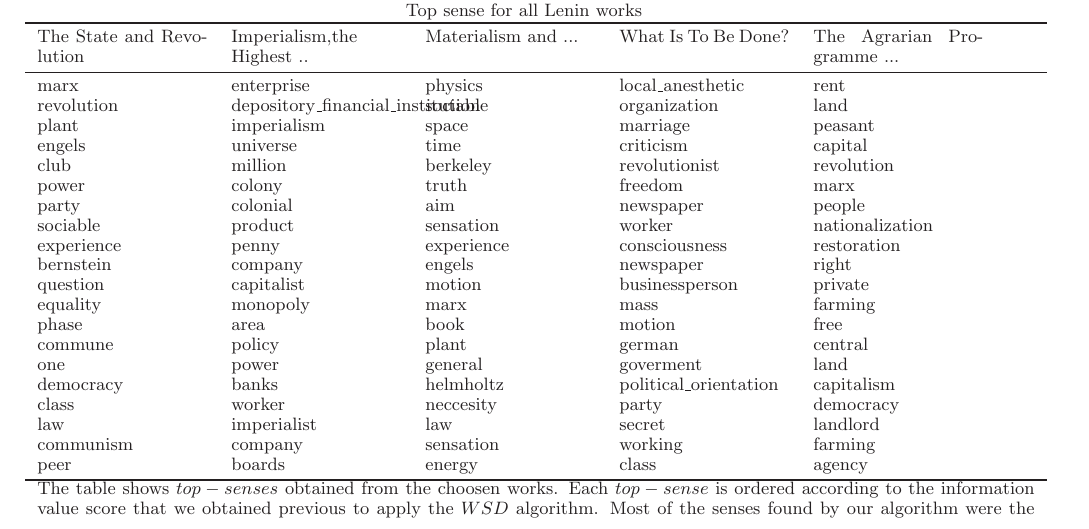
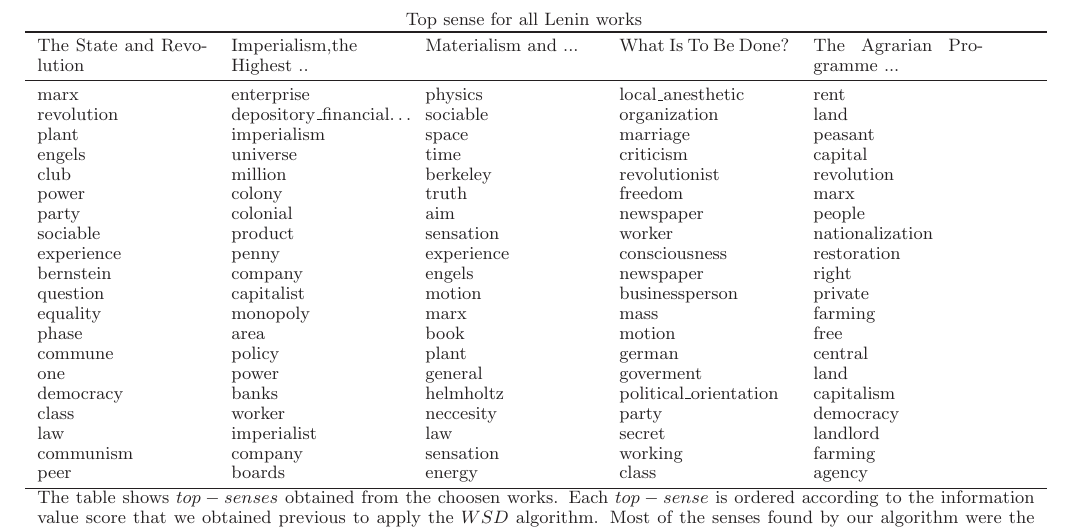
Before and after one commit to finiteautomata/leninanalysis, a LaTeX document (paper/refactor.tex, which reads paper/results.tex): part of page 3 of 6 before the commit and part of page 2 of 6 after it, cut so that both start at the same text. Compiled offline with LaTeX, dvips and Ghostscript.

Commit message:
Some aesthetical changes.

```diff
--- a/paper/results.tex
+++ b/paper/results.tex
@@ -7,7 +7,7 @@
 %        \multicolumn{2}{c}{Work 1} & \multicolumn{2}{c}{Work 2} & \multicolumn{2}{c}{Work 3} & \multicolumn{2}{c}{Work 4} & \multicolumn{2}{c}{Work 5} \\
         \midrule
         marx & enterprise & physics & local\_anesthetic & rent \\
-        revolution & depository\_financial\_institution & sociable & organization  & land \\
+        revolution & depository\_financial\ldots & sociable & organization  & land \\
         plant & imperialism & space & marriage & peasant \\
         engels & universe & time  & criticism & capital \\
         club & million & berkeley & revolutionist & revolution \\
```
Also changed, not shown: paper/refactor.tex (+1 -5 lines), paper/results.tex (2 more changed lines).
